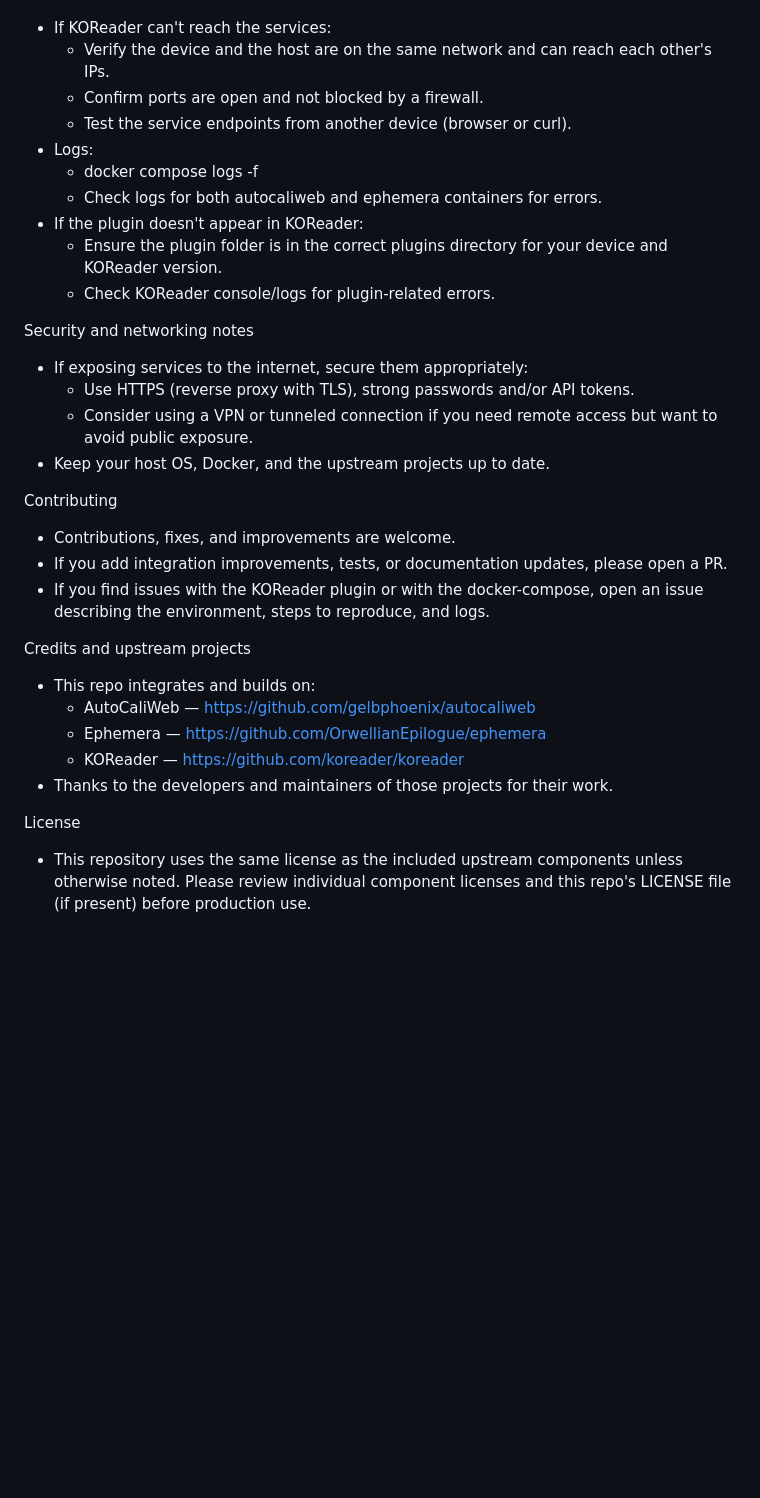
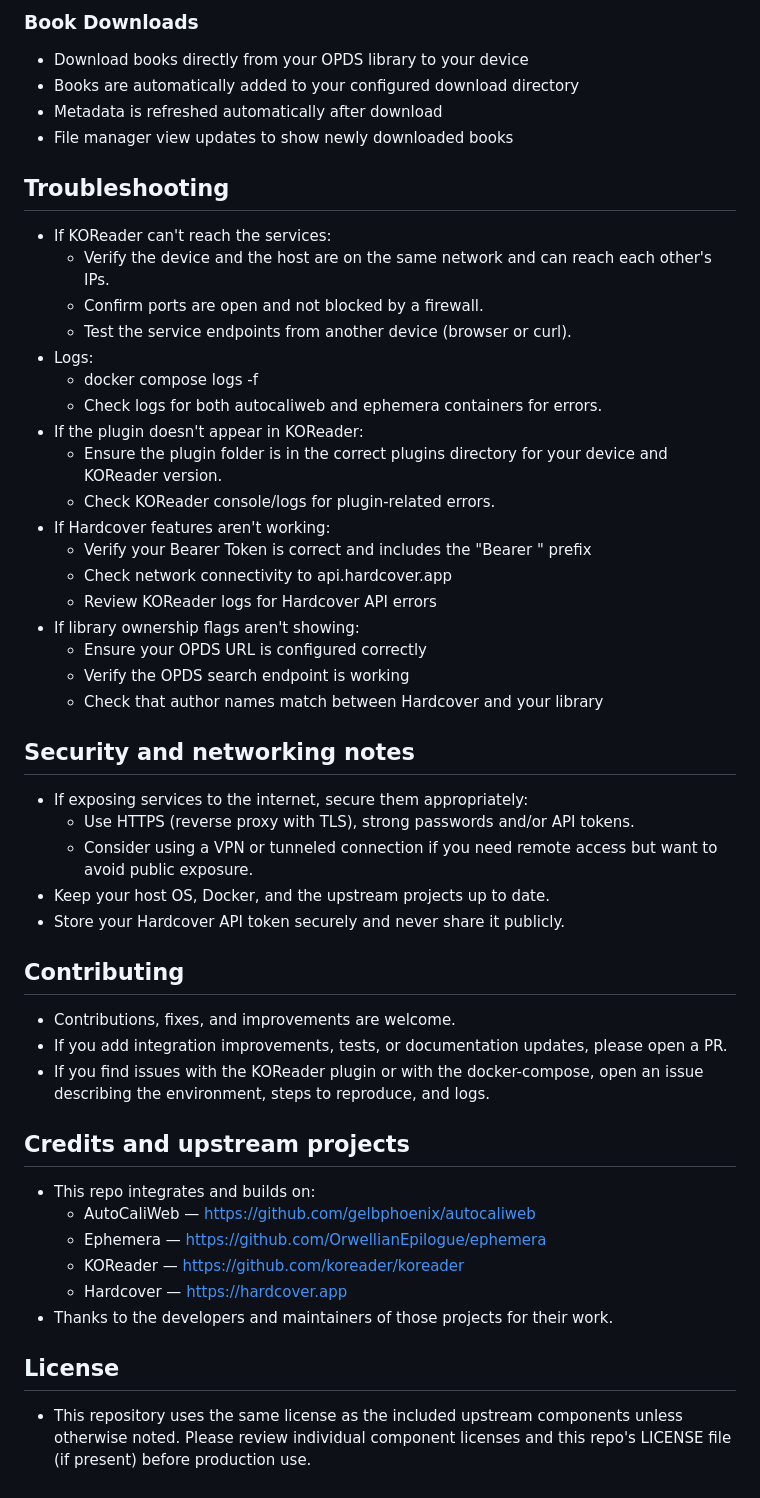
Before and after one commit to shiggsy365/bookstack, a Markdown page: README.md, the part around the change printed below. GitHub-like rendering; blank space fills up the shorter version.

```diff
--- a/README.md
+++ b/README.md
@@ -85,3 +128,10 @@ Troubleshooting
+### Book Downloads
+- Download books directly from your OPDS library to your device
+- Books are automatically added to your configured download directory
+- Metadata is refreshed automatically after download
+- File manager view updates to show newly downloaded books
+
+## Troubleshooting
 - If KOReader can't reach the services:
   - Verify the device and the host are on the same network and can reach each other's IPs.
   - Confirm ports are open and not blocked by a firewall.
@@ -92,24 +142,34 @@ Troubleshooting
 - If the plugin doesn't appear in KOReader:
   - Ensure the plugin folder is in the correct plugins directory for your device and KOReader version.
   - Check KOReader console/logs for plugin-related errors.
+- If Hardcover features aren't working:
+  - Verify your Bearer Token is correct and includes the "Bearer " prefix
+  - Check network connectivity to api.hardcover.app
+  - Review KOReader logs for Hardcover API errors
+- If library ownership flags aren't showing:
+  - Ensure your OPDS URL is configured correctly
+  - Verify the OPDS search endpoint is working
+  - Check that author names match between Hardcover and your library
 
-Security and networking notes
+## Security and networking notes
 - If exposing services to the internet, secure them appropriately:
   - Use HTTPS (reverse proxy with TLS), strong passwords and/or API tokens.
   - Consider using a VPN or tunneled connection if you need remote access but want to avoid public exposure.
 - Keep your host OS, Docker, and the upstream projects up to date.
+- Store your Hardcover API token securely and never share it publicly.
 
-Contributing
+## Contributing
 - Contributions, fixes, and improvements are welcome.
 - If you add integration improvements, tests, or documentation updates, please open a PR.
 - If you find issues with the KOReader plugin or with the docker-compose, open an issue describing the environment, steps to reproduce, and logs.
 
-Credits and upstream projects
+## Credits and upstream projects
 - This repo integrates and builds on:
   - AutoCaliWeb — https://github.com/gelbphoenix/autocaliweb
   - Ephemera — https://github.com/OrwellianEpilogue/ephemera
   - KOReader — https://github.com/koreader/koreader
+  - Hardcover — https://hardcover.app
 - Thanks to the developers and maintainers of those projects for their work.
 
-License
+## License
 - This repository uses the same license as the included upstream components unless otherwise noted. Please review individual component licenses and this repo's LICENSE file (if present) before production use.
```
Also changed, not shown: other parts of README.md (+58 -15 lines).
